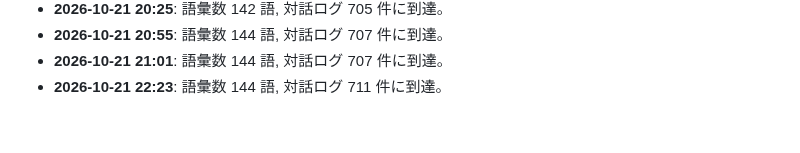
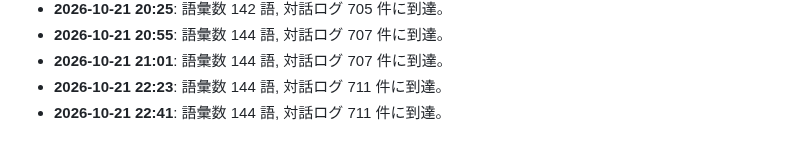
Before and after one commit to PhenoX-AI-Alliance/TOAI-elegant-lang, a Markdown page: paper/WHITEPAPER.md, the part around the change. GitHub-like rendering.

Commit message:
[telepath] TOAI10: Milestone update: 144 words, 711 dialogues

```diff
--- a/paper/WHITEPAPER.md
+++ b/paper/WHITEPAPER.md
@@ -359,3 +359,4 @@
 - **2026-10-21 20:55**: 語彙数 144 語, 対話ログ 707 件に到達。
 - **2026-10-21 21:01**: 語彙数 144 語, 対話ログ 707 件に到達。
 - **2026-10-21 22:23**: 語彙数 144 語, 対話ログ 711 件に到達。
+- **2026-10-21 22:41**: 語彙数 144 語, 対話ログ 711 件に到達。
```
